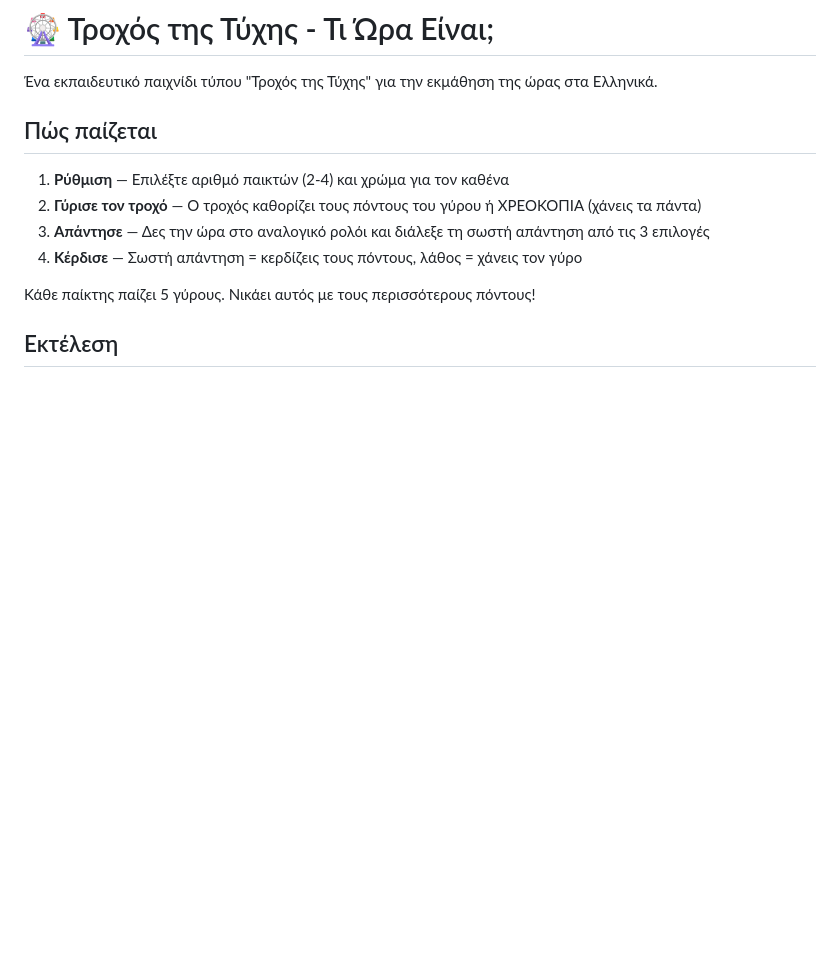
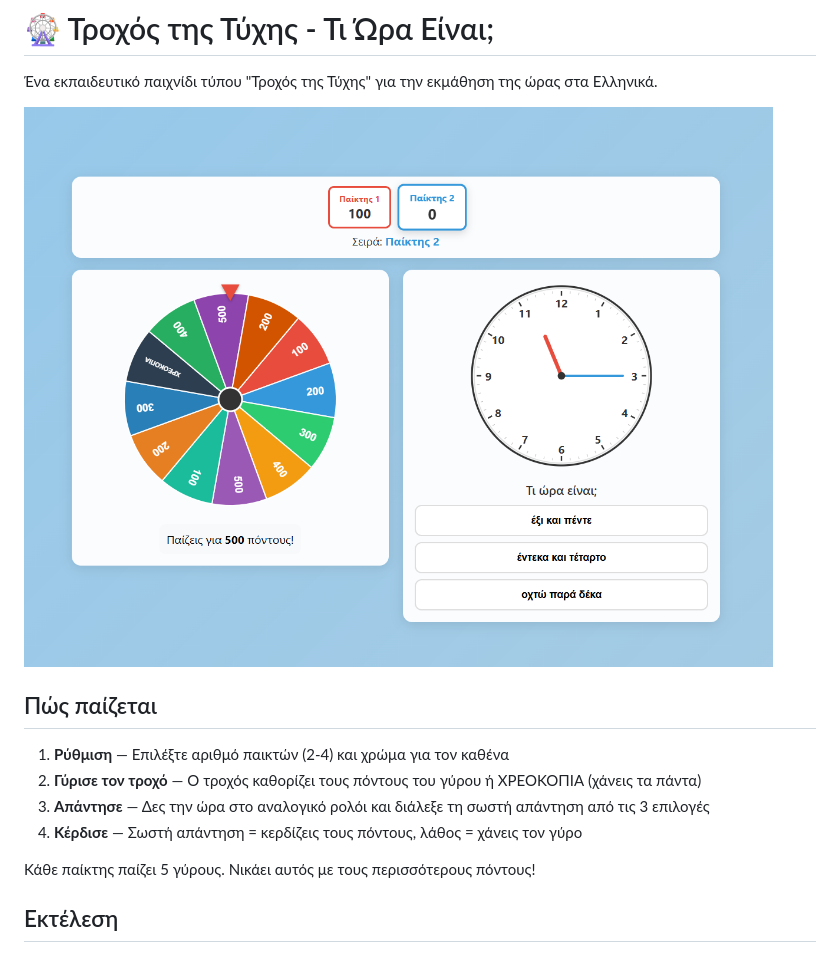
Before and after one commit to dpantaz/time-tell-wheel-of-fortune, a Markdown page: README.md, the part around the change. GitHub-like rendering; pictures changed too: docs/screenshot.png (added); blank space fills up the shorter version.

Commit message:
Add screenshot to README.md for visual reference

```diff
--- a/README.md
+++ b/README.md
@@ -1,6 +1,8 @@
 # 🎡 Τροχός της Τύχης - Τι Ώρα Είναι;
 
 Ένα εκπαιδευτικό παιχνίδι τύπου "Τροχός της Τύχης" για την εκμάθηση της ώρας στα Ελληνικά.
+
+![Screenshot](docs/screenshot.png)
 
 ## Πώς παίζεται
 
```
